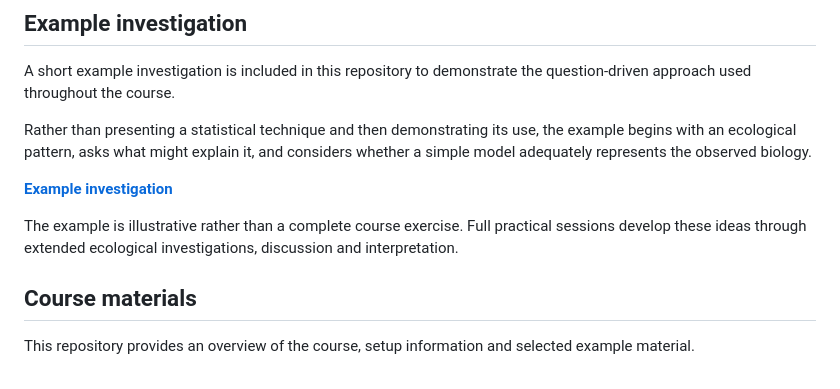
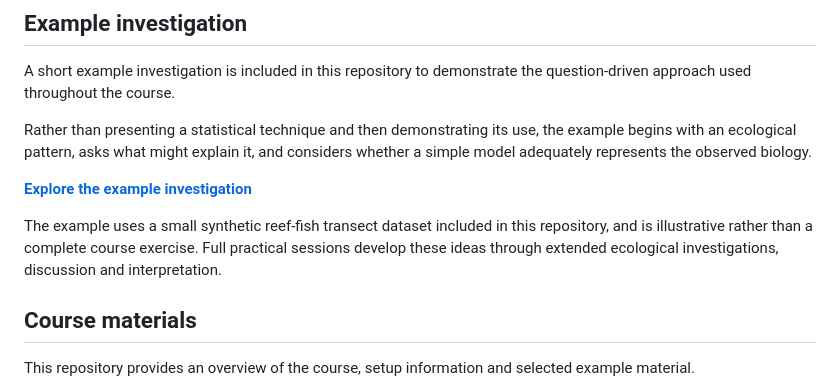
Before and after one commit to ecol-analytics/quantitative-ecology, a Markdown page: README.md, the part around the change. GitHub-like rendering.

Commit message:
Link example investigation from README

```diff
--- a/README.md
+++ b/README.md
@@ -102,9 +102,9 @@ A short example investigation is included in this repository to demonstrate the
 
 Rather than presenting a statistical technique and then demonstrating its use, the example begins with an ecological pattern, asks what might explain it, and considers whether a simple model adequately represents the observed biology.
 
-[**Example investigation**]()
+**[Explore the example investigation](example/ecological-investigation.html)**
 
-The example is illustrative rather than a complete course exercise. Full practical sessions develop these ideas through extended ecological investigations, discussion and interpretation.
+The example uses a small synthetic reef-fish transect dataset included in this repository, and is illustrative rather than a complete course exercise. Full practical sessions develop these ideas through extended ecological investigations, discussion and interpretation.
 
 ## Course materials
 
```
